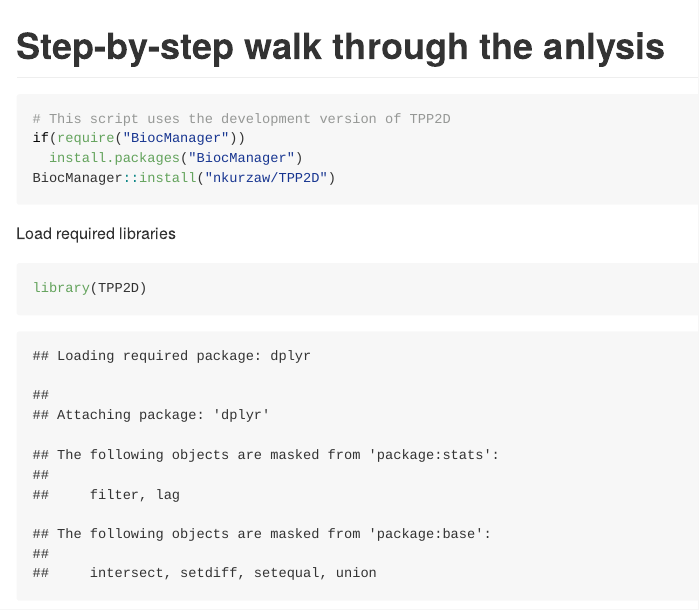
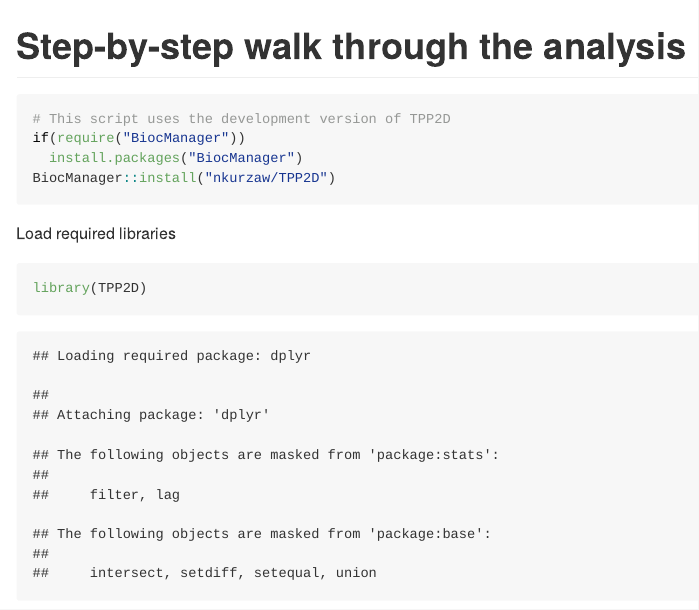
Before and after one commit to nkurzaw/TPP2D_analysis, an R Markdown document (GTP_Jurkat_gelfil_lysate_2DTPP/GTP_analysis.Rmd): the page in a window 1100 px wide, from 150 px down. The pictures show the output file GTP_Jurkat_gelfil_lysate_2DTPP/GTP_analysis.md that the author committed with the source, drawn offline in the style of GitHub; long lines of code are wrapped.

````diff
--- a/GTP_Jurkat_gelfil_lysate_2DTPP/GTP_analysis.Rmd
+++ b/GTP_Jurkat_gelfil_lysate_2DTPP/GTP_analysis.Rmd
@@ -18,7 +18,7 @@
 reRun <- FALSE
 ```
 
-# Step-by-step walk through the anlysis
+# Step-by-step walk through the analysis
 
 ```{r eval = FALSE}
 # This script uses the development version of TPP2D
````
Also changed, not shown: GTP_Jurkat_gelfil_lysate_2DTPP/GTP_analysis.md.
